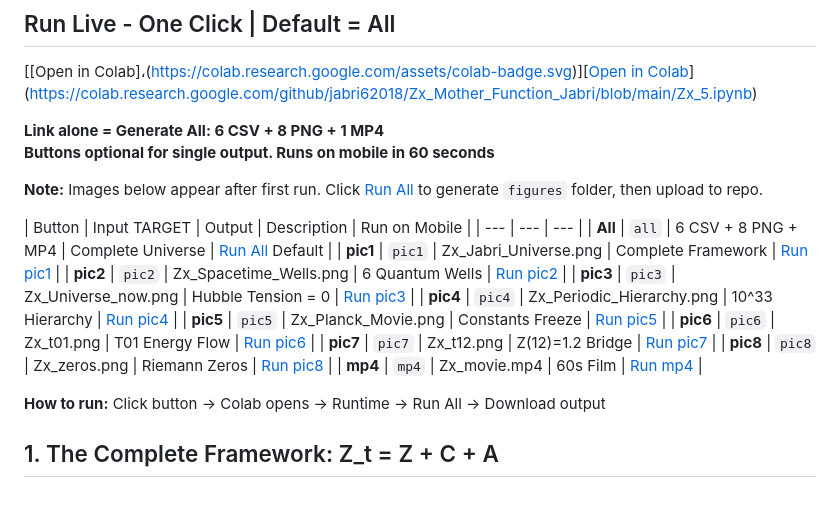
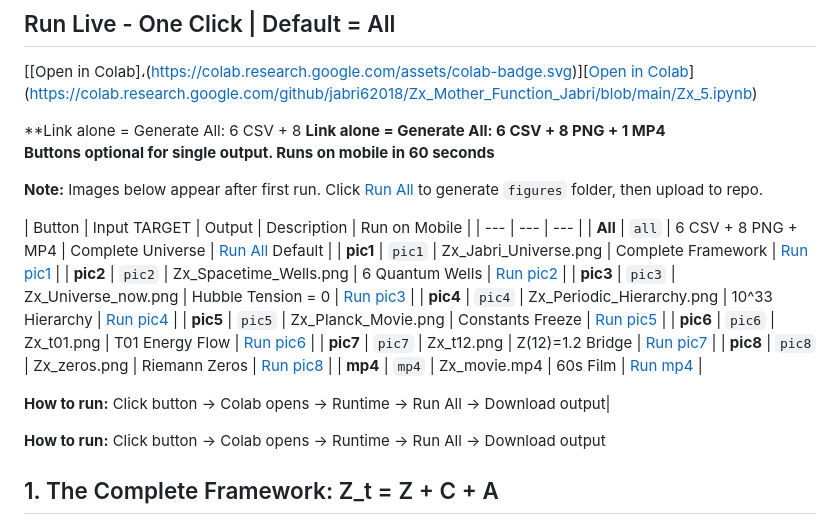
Before and after one commit to jabri62018/Zx_RieOS_v1.2, a Markdown page: README.md, the part around one of its changes. Rendered like a GitHub page; blank space fills up the shorter version.

```diff
--- a/README.md
+++ b/README.md
@@ -24,6 +24,6 @@ Riemann 1859 + Einstein 1915 = Al-Jabri 2026
 ## Run Live - One Click | Default = All
 [[Open in Colab]،(https://colab.research.google.com/assets/colab-badge.svg)][[Open in Colab](https://colab.research.google.com/assets/colab-badge.svg)](https://colab.research.google.com/github/jabri62018/Zx_Mother_Function_Jabri/blob/main/Zx_5.ipynb)
 
-**Link alone = Generate All: 6 CSV + 8 PNG + 1 MP4**
+**Link alone = Generate All: 6 CSV + 8 **Link alone = Generate All: 6 CSV + 8 PNG + 1 MP4**
 **Buttons optional for single output. Runs on mobile in 60 seconds**
 
@@ -41,6 +41,8 @@ Riemann 1859 + Einstein 1915 = Al-Jabri 2026
 | **pic7** | `pic7` | Zx_t12.png | Z(12)=1.2 Bridge | [Run pic7](https://colab.research.google.com/github/jabri62018/Zx_Mother_Function_Jabri/blob/main/Zx_5.ipynb?target=pic7) |
 | **pic8** | `pic8` | Zx_zeros.png | Riemann Zeros | [Run pic8](https://colab.research.google.com/github/jabri62018/Zx_Mother_Function_Jabri/blob/main/Zx_5.ipynb?target=pic8) |
 | **mp4** | `mp4` | Zx_movie.mp4 | 60s Film | [Run mp4](https://colab.research.google.com/github/jabri62018/Zx_Mother_Function_Jabri/blob/main/Zx_5.ipynb?target=mp4) |
+
+**How to run:** Click button -> Colab opens -> Runtime -> Run All -> Download output|
 
 **How to run:** Click button -> Colab opens -> Runtime -> Run All -> Download output
 
```
Also changed, not shown: other parts of README.md (+1 -1 lines).
